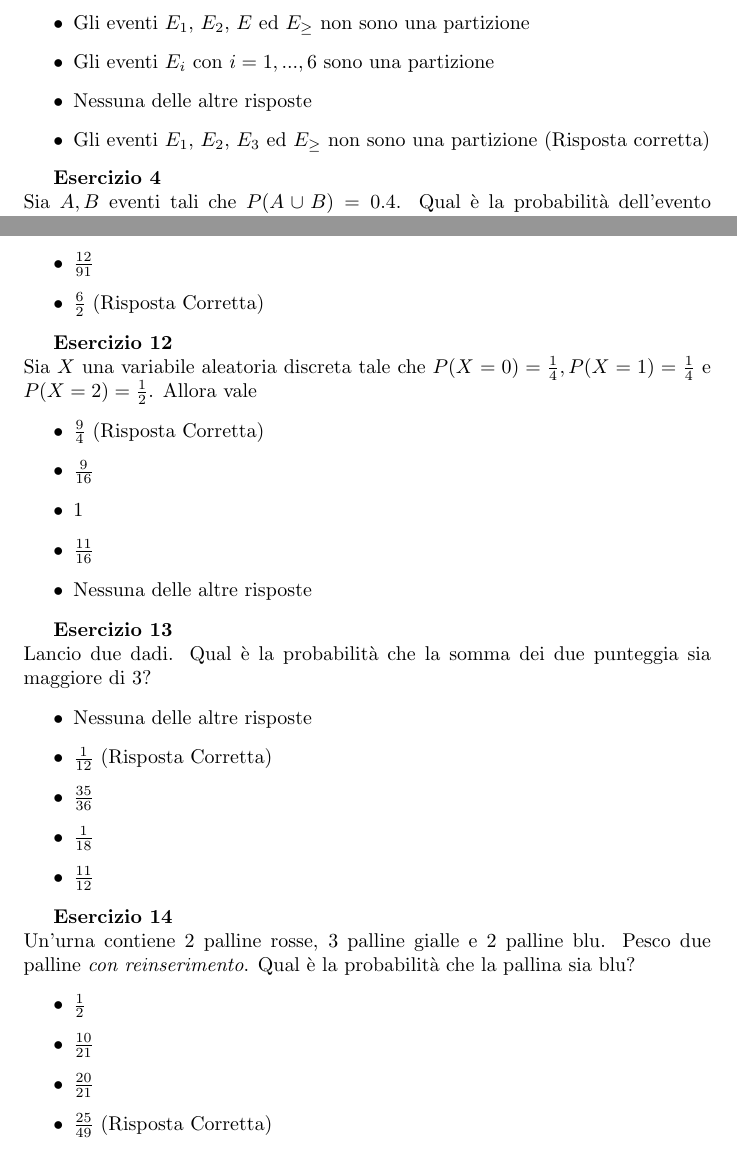
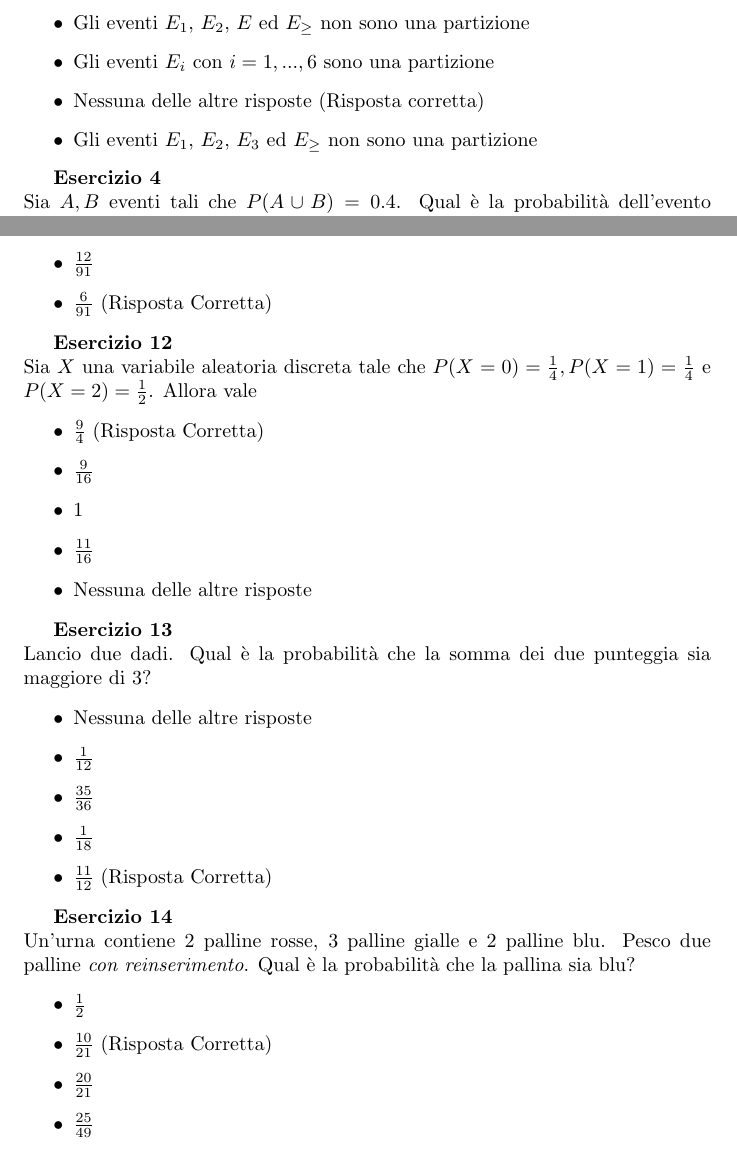
Before and after one commit to eliapasquali/EserciziProbStat, a LaTeX document (main.tex): two parts of pages 1 and 4 of 8, joined at a grey line, cut so that both start at the same text. Compiled offline with pdfLaTeX.

Commit message:
prima revisione

```diff
--- a/main.tex
+++ b/main.tex
@@ -37,8 +37,8 @@ Lanciamo un dado. Consideriamo i seguenti eventi: $E_\ge = $"esce un punteggio m
     \item Gli eventi $E_4$ ed $E$ sono incompatibili
     \item Gli eventi $E_1$, $E_2$, $E$ ed $E_\ge$ non sono una partizione
     \item Gli eventi $E_i$ con $i = 1,...,6$ sono una partizione
-    \item Nessuna delle altre risposte
-    \item Gli eventi $E_1$, $E_2$, $E_3$ ed $E_\ge$ non sono una partizione (Risposta corretta)
+    \item Nessuna delle altre risposte  (Risposta corretta)
+    \item Gli eventi $E_1$, $E_2$, $E_3$ ed $E_\ge$ non sono una partizione
 \end{itemize}
 
 \textbf{Esercizio 4}\\
@@ -120,7 +120,7 @@ Un barattolo di caramelle contiene 6 gelatine rosse, 4 gelatine verdi e 4 gelati
     \item $\frac{8}{14}$
     \item Nessuna delle altre risposte
     \item $\frac{12}{91}$
-    \item $\frac{6}{2}$ (Risposta Corretta)
+    \item $\frac{6}{91}$ (Risposta Corretta)
 \end{itemize}
 
 \textbf{Esercizio 12}\\
@@ -137,19 +137,19 @@ Sia $X$ una variabile aleatoria discreta tale che $P(X=0)=\frac{1}{4}, P(X=1)=\f
 Lancio due dadi. Qual è la probabilità che la somma dei due punteggia sia maggiore di 3?
 \begin{itemize}
     \item Nessuna delle altre risposte
-    \item $\frac{1}{12}$ (Risposta Corretta)
+    \item $\frac{1}{12}$
     \item $\frac{35}{36}$
     \item $\frac{1}{18}$
-    \item $\frac{11}{12}$
+    \item $\frac{11}{12}$ (Risposta Corretta)
 \end{itemize}
 
 \textbf{Esercizio 14}\\
 Un'urna contiene 2 palline rosse, 3 palline gialle e 2 palline blu. Pesco due palline \textit{con reinserimento}. Qual è la probabilità che la pallina sia blu?
 \begin{itemize}
     \item $\frac{1}{2}$
-    \item $\frac{10}{21}$
+    \item $\frac{10}{21}$ (Risposta Corretta)
     \item $\frac{20}{21}$
-    \item $\frac{25}{49}$ (Risposta Corretta)
+    \item $\frac{25}{49}$
     \item Nessuna delle altre risposte
 \end{itemize}
 
```
Also changed, not shown: main.tex (14 more changed lines).
